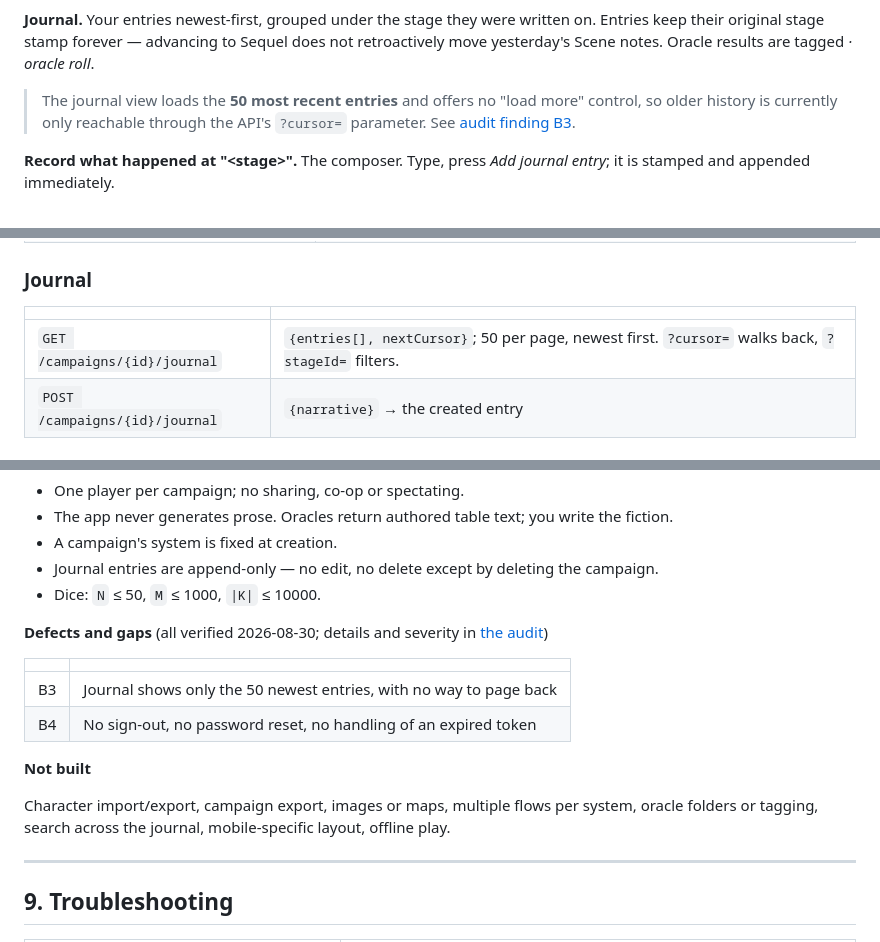
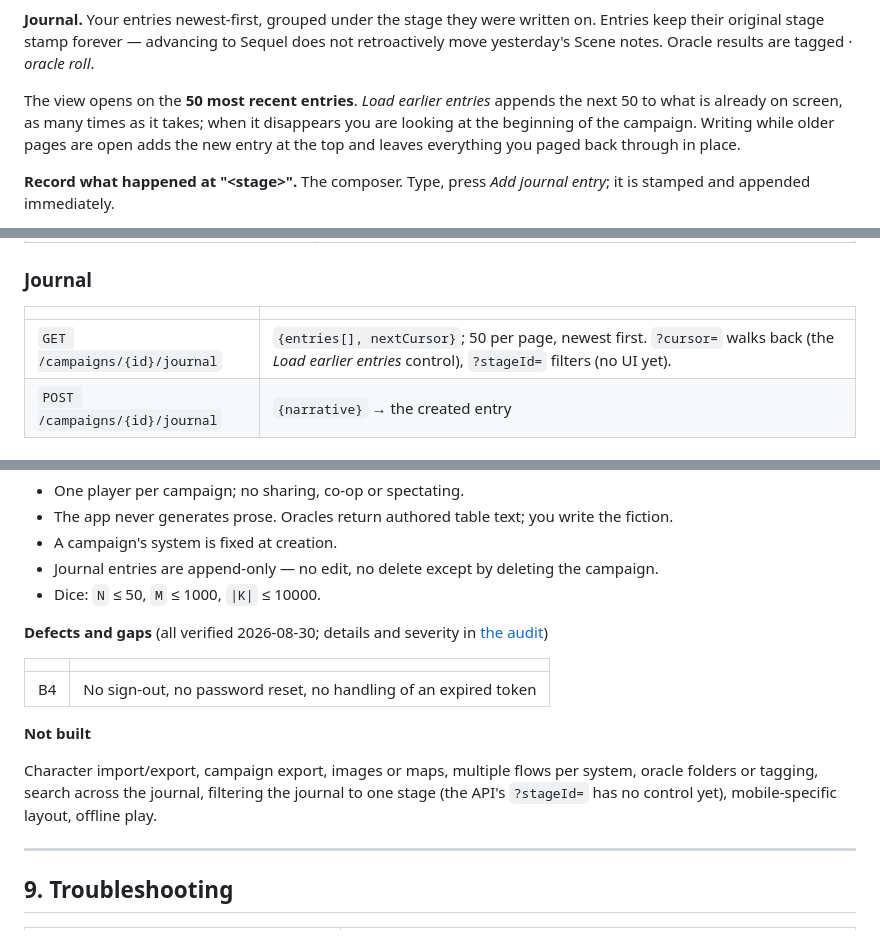
Before and after one commit to iribarren/lone-wolf, a Markdown page: docs/functional-guide.md, 3 parts joined by grey strips. Rendered like a GitHub page.

Commit message:
docs: describe paging back through the journal
§5.4 documented the missing control as a limitation, §8 listed B3 as a known
gap and the API table implied `?cursor=` was API-only. The stage filter stays
unbuilt, so it moves to "not built" where it belongs.

Co-Authored-By: Claude Opus 5 <noreply@anthropic.com>
Claude-Session: https://claude.ai/code/session_018eZySispdUQsrkzKxiqHYE

```diff
--- a/docs/functional-guide.md
+++ b/docs/functional-guide.md
@@ -249,9 +249,10 @@ tells you exactly what was allowed:
 keep their original stage stamp forever — advancing to Sequel does not retroactively move
 yesterday's Scene notes. Oracle results are tagged *· oracle roll*.
 
-> The journal view loads the **50 most recent entries** and offers no "load more" control, so
-> older history is currently only reachable through the API's `?cursor=` parameter. See
-> [audit finding B3](audit/README.md).
+The view opens on the **50 most recent entries**. *Load earlier entries* appends the next 50 to
+what is already on screen, as many times as it takes; when it disappears you are looking at the
+beginning of the campaign. Writing while older pages are open adds the new entry at the top and
+leaves everything you paged back through in place.
 
 **Record what happened at "&lt;stage&gt;".** The composer. Type, press *Add journal entry*; it is
 stamped and appended immediately.
@@ -356,7 +357,7 @@ Base URL `http://localhost:8080/api`. All endpoints except registration, login,
 ### Journal
 | | |
 |---|---|
-| `GET /campaigns/{id}/journal` | `{entries[], nextCursor}`; 50 per page, newest first. `?cursor=` walks back, `?stageId=` filters. |
+| `GET /campaigns/{id}/journal` | `{entries[], nextCursor}`; 50 per page, newest first. `?cursor=` walks back (the *Load earlier entries* control), `?stageId=` filters (no UI yet). |
 | `POST /campaigns/{id}/journal` | `{narrative}` → the created entry |
 
 ### Oracles
@@ -416,13 +417,13 @@ Every refusal carries a machine-readable reason, not just a message.
 
 | | |
 |---|---|
-| B3 | Journal shows only the 50 newest entries, with no way to page back |
 | B4 | No sign-out, no password reset, no handling of an expired token |
 
 **Not built**
 
 Character import/export, campaign export, images or maps, multiple flows per system, oracle
-folders or tagging, search across the journal, mobile-specific layout, offline play.
+folders or tagging, search across the journal, filtering the journal to one stage (the API's
+`?stageId=` has no control yet), mobile-specific layout, offline play.
 
 ---
 
```
